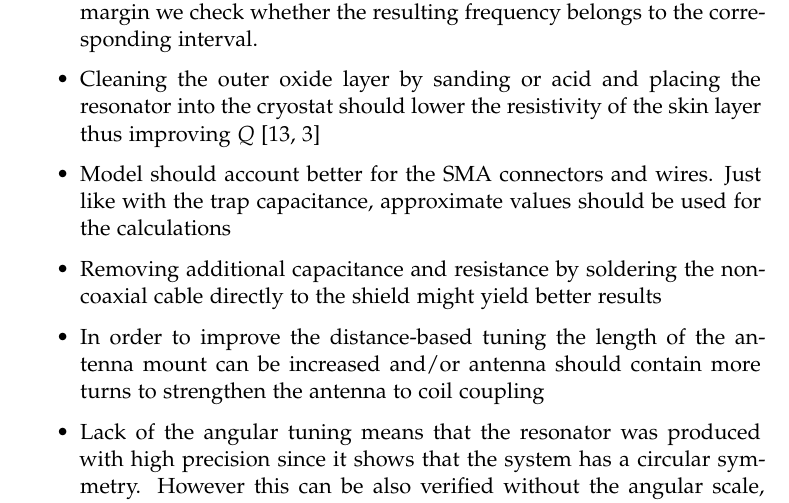
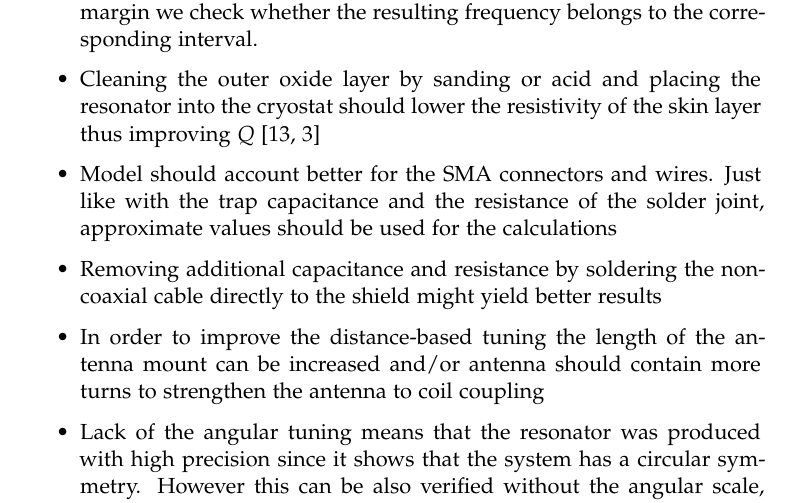
Before and after one commit to wasd171/semester_project, a LaTeX thesis (thesis.tex, which reads outlook.tex): part of page 40 of 51, cut so that both start at the same text. Compiled offline with pdfLaTeX.

Commit message:
Polish some text

```diff
--- a/outlook.tex
+++ b/outlook.tex
@@ -5,7 +5,7 @@ In this chapter we would respond to the issues lifted by the chapter \ref{chapte
 \begin{itemize}
 	\item Ideally initial $\omega_0$ for the algorithm defined in the appendix \ref{chapter:macalpine_code} should be picked as a middle value in the intervals discussed in the section \ref{section:ideal_drive}. Afterwards in the appendix \ref{chapter:siverns_code} instead of a percentage frequency margin we check whether the resulting frequency belongs to the corresponding interval.
 	\item Cleaning the outer oxide layer by sanding or acid and placing the resonator into the cryostat should lower the resistivity of the skin layer thus improving $Q$ \cite{Leupold2015, Fadel2013}
-	\item Model should account better for the SMA connectors and wires. Just like with the trap capacitance, approximate values should be used for the calculations
+	\item Model should account better for the SMA connectors and wires. Just like with the trap capacitance and the resistance of the solder joint, approximate values should be used for the calculations
 	\item Removing additional capacitance and resistance by soldering the non-coaxial cable directly to the shield might yield better results
 	\item In order to improve the distance-based tuning the length of the antenna mount can be increased and/or antenna should contain more turns to strengthen the antenna to coil coupling
 	\item Lack of the angular tuning means that the resonator was produced with high precision since it shows that the system has a circular symmetry. However this can be also verified without the angular scale, which allows us to drop it in the new designs
```
